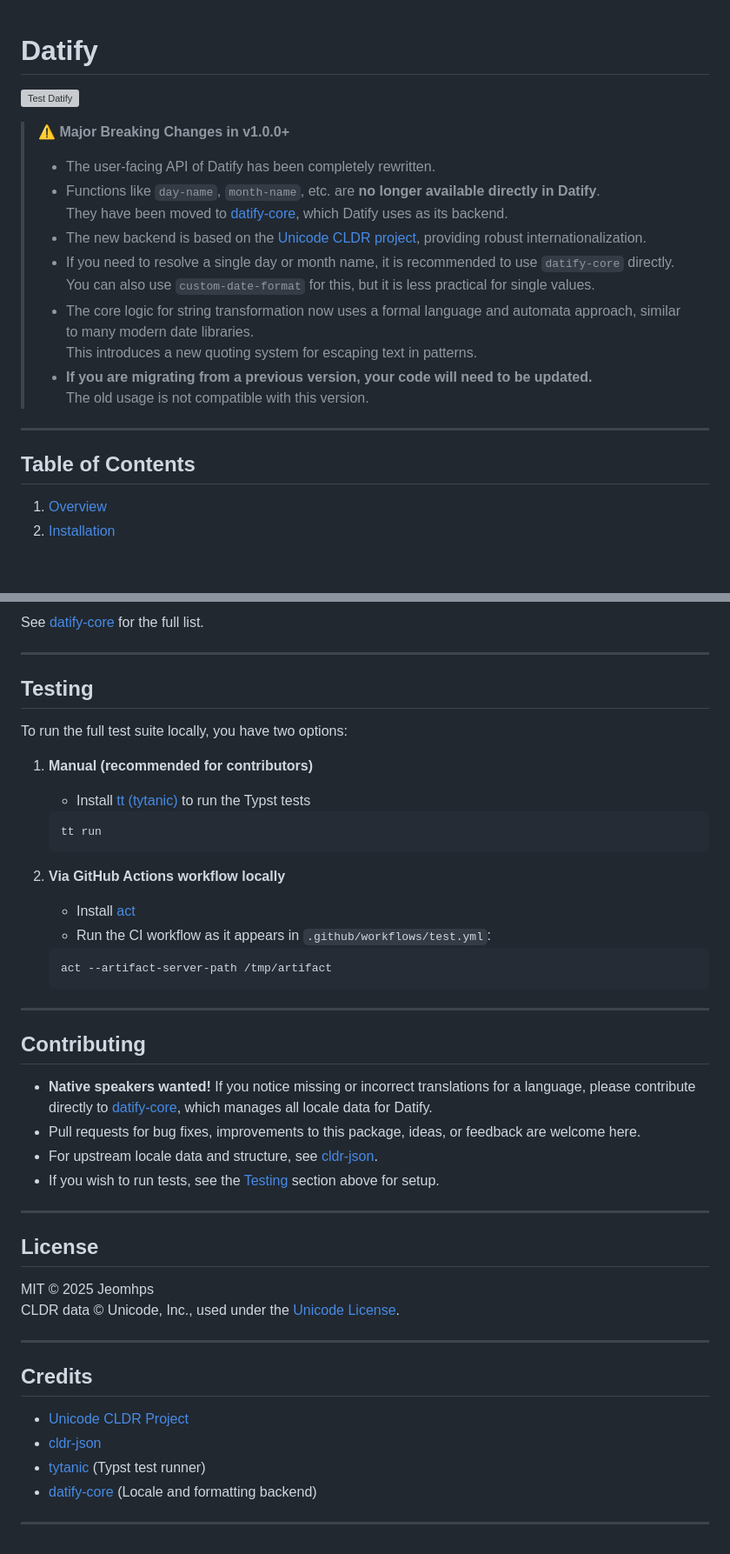
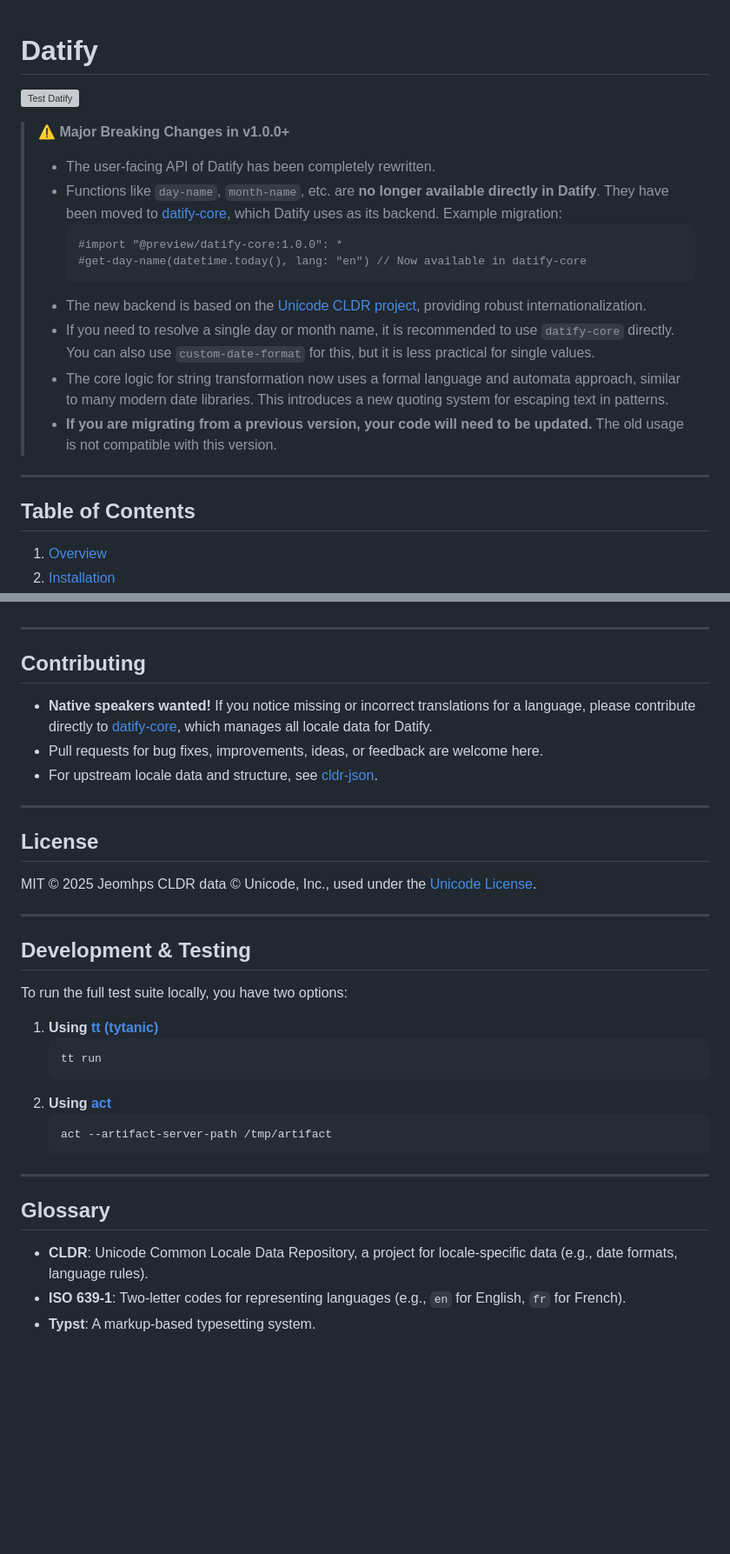
Before and after one commit to Jeomhps/datify, a Markdown page: README.md, 2 parts joined by grey strips. Shown at 87% size. GitHub-like rendering; blank space fills up the shorter version; grey boxes are pictures that could not be loaded.

````diff
--- a/README.md
+++ b/README.md
@@ -1,12 +1,15 @@
 # Datify
-
 ![Test Datify](https://github.com/Jeomhps/datify/actions/workflows/test.yml/badge.svg?branch=main)
-
 > **⚠️ Major Breaking Changes in v1.0.0+**
 >
 > - The user-facing API of Datify has been completely rewritten.
 > - Functions like `day-name`, `month-name`, etc. are **no longer available directly in Datify**.
 >   They have been moved to [datify-core](https://github.com/Jeomhps/datify-core), which Datify uses as its backend.
+>   Example migration:
+>   ```typst
+>   #import "@preview/datify-core:1.0.0": *
+>   #get-day-name(datetime.today(), lang: "en") // Now available in datify-core
+>   ```
 > - The new backend is based on the [Unicode CLDR project](https://cldr.unicode.org/), providing robust internationalization.
 > - If you need to resolve a single day or month name, it is recommended to use `datify-core` directly.
 >   You can also use `custom-date-format` for this, but it is less practical for single values.
@@ -18,7 +21,6 @@
 ---
 
 ## Table of Contents
-
 1. [Overview](#overview)
 2. [Installation](#installation)
 3. [Usage](#usage)
@@ -195,49 +146,34 @@ If you pass an unsupported language code, an error will be thrown.
-See [datify-core](https://github.com/Jeomhps/datify-core) for the full list.
-
----
-
-## Testing
-
-To run the full test suite locally, you have two options:
-
-1. **Manual (recommended for contributors)**
-    - Install [tt (tytanic)](https://github.com/taiki-e/tytanic) to run the Typst tests
-
-    ```sh
-    tt run
-    ```
-
-2. **Via GitHub Actions workflow locally**
-    - Install [act](https://github.com/nektos/act)
-    - Run the CI workflow as it appears in `.github/workflows/test.yml`:
-
-    ```sh
-    act --artifact-server-path /tmp/artifact
-    ```
 
 ---
 
 ## Contributing
-
-- **Native speakers wanted!** If you notice missing or incorrect translations for a language, please contribute directly to [datify-core](https://github.com/Jeomhps/datify-core), which manages all locale data for Datify.
-- Pull requests for bug fixes, improvements to this package, ideas, or feedback are welcome here.
+- **Native speakers wanted!**
+  If you notice missing or incorrect translations for a language, please contribute directly to [datify-core](https://github.com/Jeomhps/datify-core), which manages all locale data for Datify.
+- Pull requests for bug fixes, improvements, ideas, or feedback are welcome here.
 - For upstream locale data and structure, see [cldr-json](https://github.com/unicode-org/cldr-json).
-- If you wish to run tests, see the [Testing](#testing) section above for setup.
 
 ---
 
 ## License
-
 MIT © 2025 Jeomhps
 CLDR data © Unicode, Inc., used under the [Unicode License](https://unicode.org/copyright.html).
 
 ---
 
-## Credits
-
-- [Unicode CLDR Project](https://cldr.unicode.org/)
-- [cldr-json](https://github.com/unicode-org/cldr-json)
-- [tytanic](https://github.com/taiki-e/tytanic) (Typst test runner)
-- [datify-core](https://github.com/Jeomhps/datify-core) (Locale and formatting backend)
+## Development & Testing
+To run the full test suite locally, you have two options:
+1. **Using [tt (tytanic)](https://github.com/taiki-e/tytanic)**
+   ```sh
+   tt run
+   ```
+2. **Using [act](https://github.com/nektos/act)**
+   ```sh
+   act --artifact-server-path /tmp/artifact
+   ```
 
 ---
+
+## Glossary
+- **CLDR**: Unicode Common Locale Data Repository, a project for locale-specific data (e.g., date formats, language rules).
+- **ISO 639-1**: Two-letter codes for representing languages (e.g., `en` for English, `fr` for French).
+- **Typst**: A markup-based typesetting system.
````
Also changed, not shown: other parts of README.md (+27 -78 lines).
